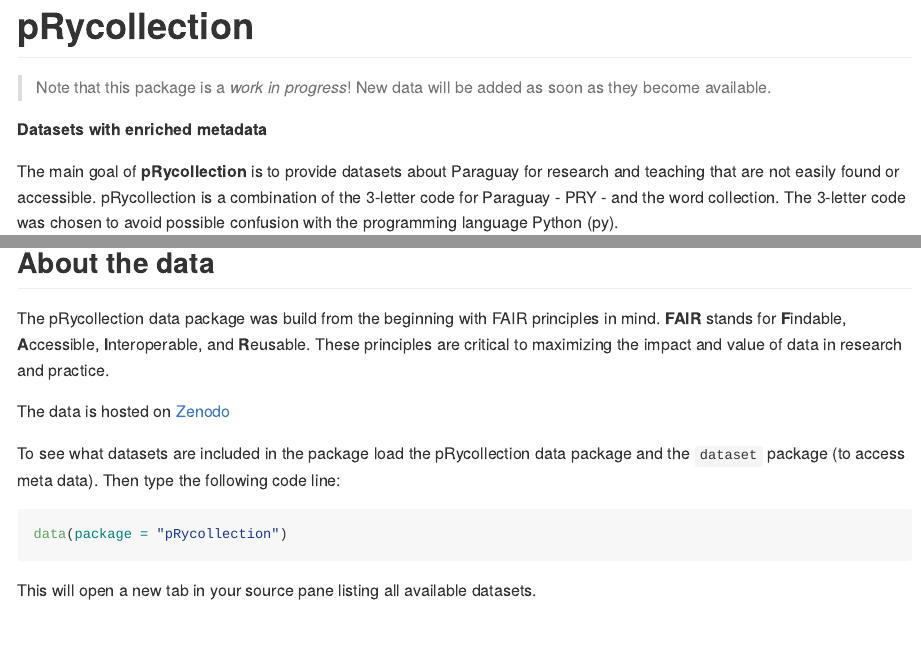
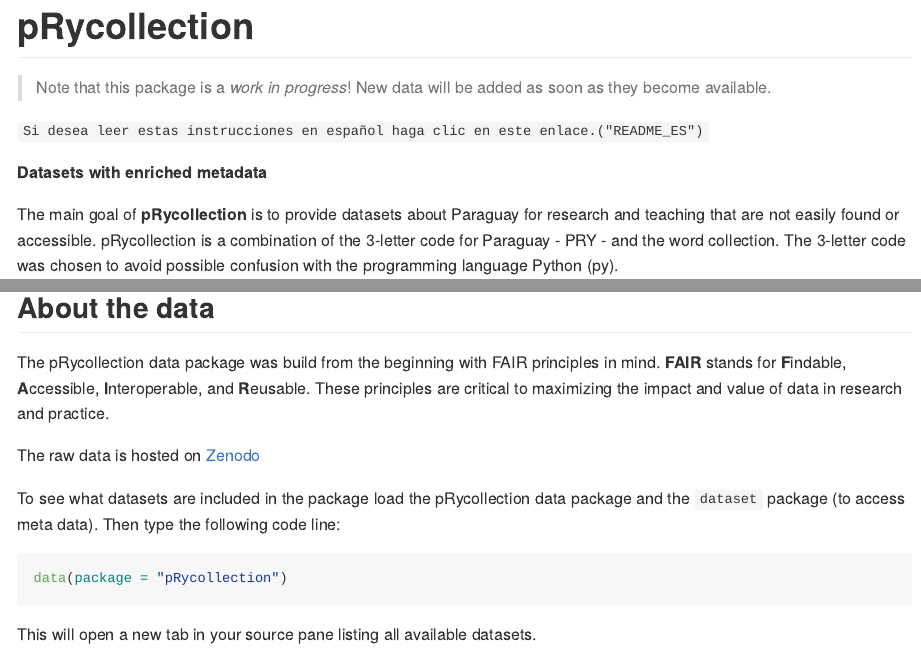
Before and after one commit to schneiderpy/pRycollection, an R Markdown document (README.Rmd): the page in a window 1100 px wide, from its top, and a second part further down, joined at a grey line. The pictures show the output file README.md that the author committed with the source, drawn offline in the style of GitHub; long lines of code are wrapped; badge pictures from the web are left out.

Commit message:
changed text

```diff
--- a/README.Rmd
+++ b/README.Rmd
@@ -32,6 +32,7 @@
 > Note that this package is a *work in progress*! New data will be added
 as soon as they become available.
 
+`Si desea leer estas instrucciones en español haga clic en este enlace.("README_ES")`
 
 **Datasets with enriched metadata**
 
@@ -62,7 +63,7 @@
 **I**nteroperable, and **R**eusable. These principles are critical to
 maximizing the impact and value of data in research and practice.
 
-The data is hosted on [Zenodo](https://doi.org/10.5281/zenodo.16729963)
+The raw data is hosted on [Zenodo](https://doi.org/10.5281/zenodo.16729963)
 
 To see what datasets are included in the package load the pRycollection
 data package and the `dataset` package (to access meta data). Then type
```
Also changed, not shown: README.md.
